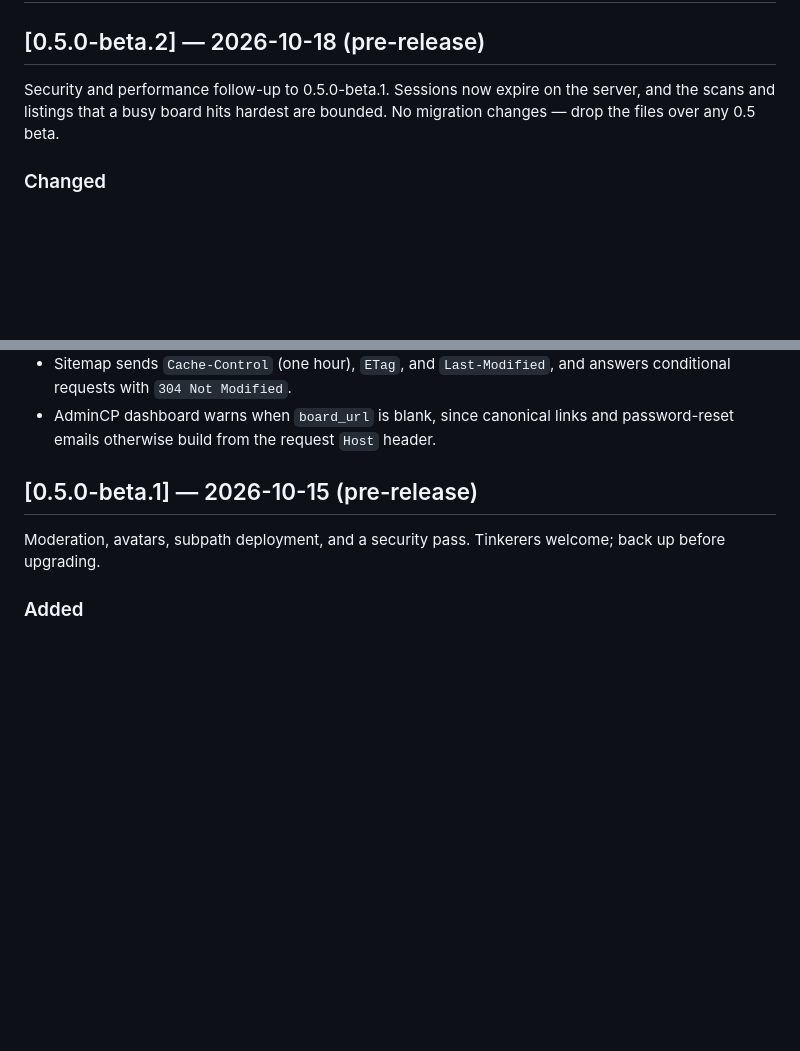
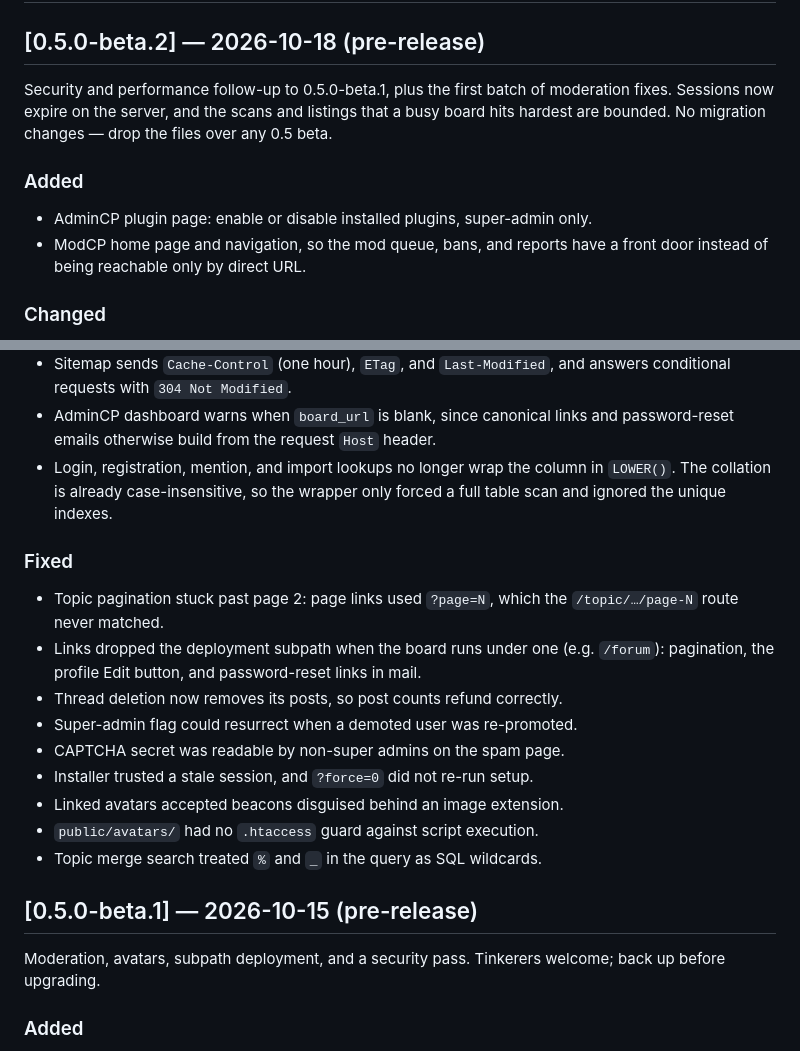
Before and after one commit to techwiz18/retrobb, a Markdown page: CHANGELOG.md, 2 parts joined by grey strips. Drawn GitHub-style; blank space fills up the shorter version.

Commit message:
docs: complete the 0.5.0-beta.2 changelog
The beta.2 entry only described the session/performance commit, but twelve
commits landed after v0.5.0-beta.1: the ModeratorCP home and nav, the
AdminCP plugins page, the audit-batch-two fixes, and the index-defeating
lookup change were all missing.

Adds the Added/Changed/Fixed sections covering all of it. Resolves rather
than guesses: the pagination bug was `?page=N` links against a
`/topic/.../page-N` route, and the subpath regressions hit pagination, the
profile Edit button, and mail reset links.

```diff
--- a/CHANGELOG.md
+++ b/CHANGELOG.md
@@ -1,9 +1,15 @@
 # Changelog — RetroBB by techwiz.dad. Format follows keep-a-changelog loosely.
 
 ## [0.5.0-beta.2] — 2026-10-18 (pre-release)
-Security and performance follow-up to 0.5.0-beta.1. Sessions now expire on the
-server, and the scans and listings that a busy board hits hardest are bounded.
-No migration changes — drop the files over any 0.5 beta.
+Security and performance follow-up to 0.5.0-beta.1, plus the first batch of
+moderation fixes. Sessions now expire on the server, and the scans and
+listings that a busy board hits hardest are bounded. No migration changes —
+drop the files over any 0.5 beta.
+
+### Added
+- AdminCP plugin page: enable or disable installed plugins, super-admin only.
+- ModCP home page and navigation, so the mod queue, bans, and reports have a
+  front door instead of being reachable only by direct URL.
 
 ### Changed
 - Sessions expire server-side: 30 minutes idle, 7 days absolute. Configurable
@@ -20,6 +26,23 @@ No migration changes — drop the files over any 0.5 beta.
   answers conditional requests with `304 Not Modified`.
 - AdminCP dashboard warns when `board_url` is blank, since canonical links
   and password-reset emails otherwise build from the request `Host` header.
+- Login, registration, mention, and import lookups no longer wrap the column
+  in `LOWER()`. The collation is already case-insensitive, so the wrapper only
+  forced a full table scan and ignored the unique indexes.
+
+### Fixed
+- Topic pagination stuck past page 2: page links used `?page=N`, which the
+  `/topic/…/page-N` route never matched.
+- Links dropped the deployment subpath when the board runs under one
+  (e.g. `/forum`): pagination, the profile Edit button, and password-reset
+  links in mail.
+- Thread deletion now removes its posts, so post counts refund correctly.
+- Super-admin flag could resurrect when a demoted user was re-promoted.
+- CAPTCHA secret was readable by non-super admins on the spam page.
+- Installer trusted a stale session, and `?force=0` did not re-run setup.
+- Linked avatars accepted beacons disguised behind an image extension.
+- `public/avatars/` had no `.htaccess` guard against script execution.
+- Topic merge search treated `%` and `_` in the query as SQL wildcards.
 
 ## [0.5.0-beta.1] — 2026-10-15 (pre-release)
 Moderation, avatars, subpath deployment, and a security pass. Tinkerers
```
